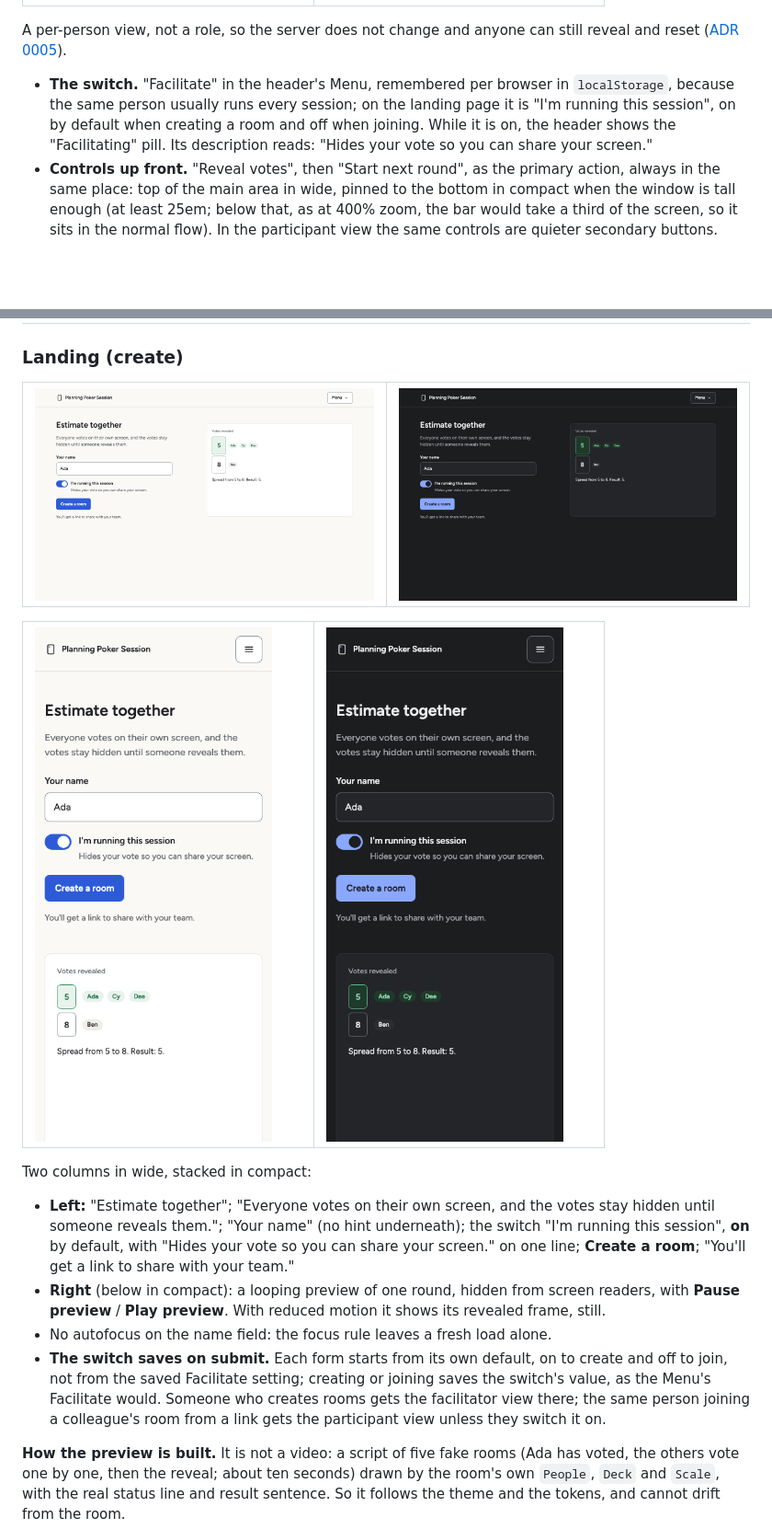
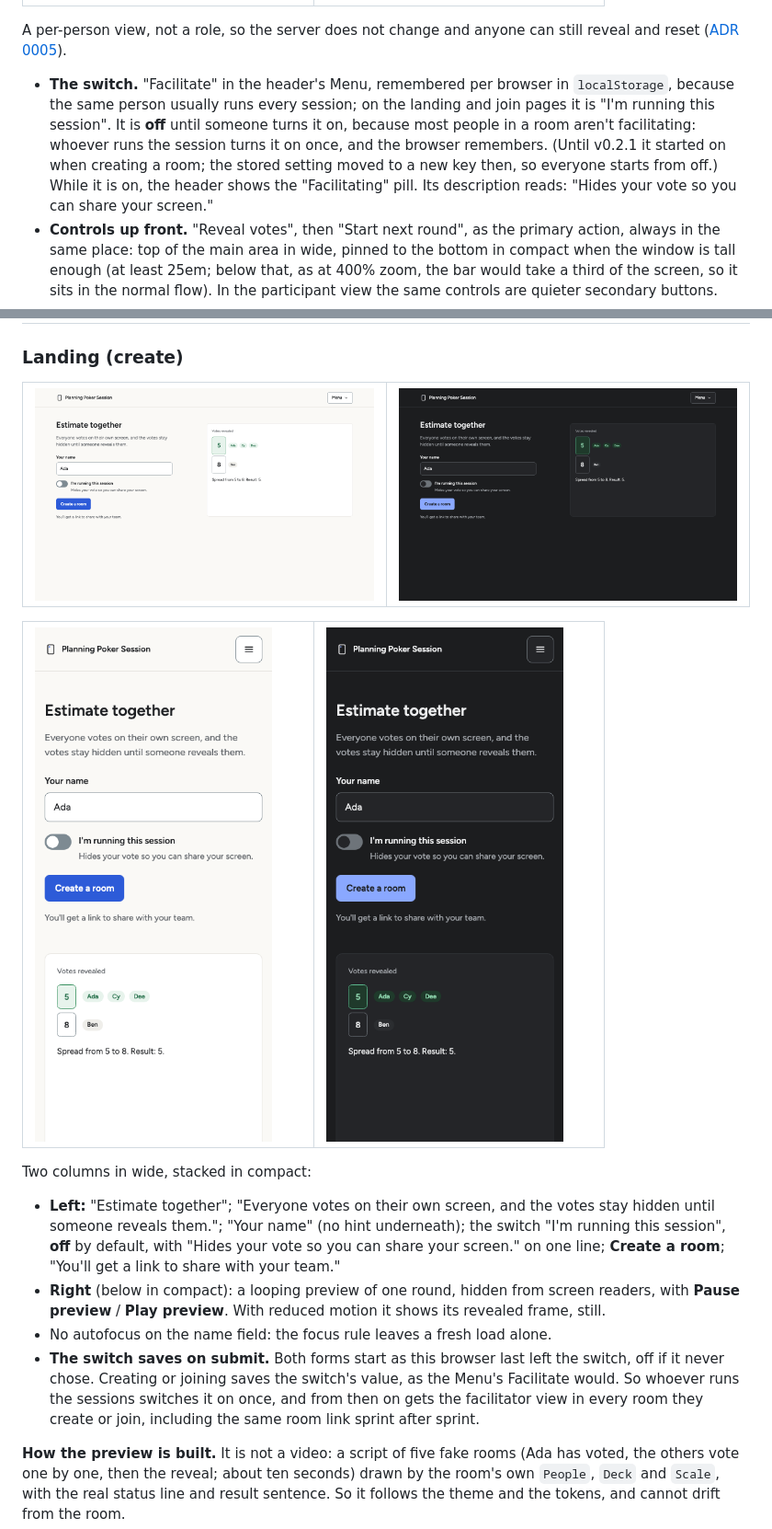
Before and after one commit to ekutnik/planning-poker, a Markdown page: docs/design.md, 2 parts joined by grey strips. Shown at 92% size. GitHub-like rendering; pictures changed too: docs/design/landing-compact-dark.png, docs/design/landing-compact-light.png, docs/design/landing-wide-dark.png; blank space fills up the shorter version.

Commit message:
feat(web): "I'm running this session" is off until someone turns it on (#76)

```diff
--- a/docs/design.md
+++ b/docs/design.md
@@ -200,7 +200,7 @@ The room's `h1`, styled quiet (15 px, Quiet). "Waiting for Ben and Cy. Fay is aw
 
 A per-person view, not a role, so the server does not change and anyone can still reveal and reset ([ADR 0005](decisions/0005-anyone-can-reveal.md)).
 
-- **The switch.** "Facilitate" in the header's Menu, remembered per browser in `localStorage`, because the same person usually runs every session; on the landing page it is "I'm running this session", on by default when creating a room and off when joining. While it is on, the header shows the "Facilitating" pill. Its description reads: "Hides your vote so you can share your screen."
+- **The switch.** "Facilitate" in the header's Menu, remembered per browser in `localStorage`, because the same person usually runs every session; on the landing and join pages it is "I'm running this session". It is **off** until someone turns it on, because most people in a room aren't facilitating: whoever runs the session turns it on once, and the browser remembers. (Until v0.2.1 it started on when creating a room; the stored setting moved to a new key then, so everyone starts from off.) While it is on, the header shows the "Facilitating" pill. Its description reads: "Hides your vote so you can share your screen."
 - **Controls up front.** "Reveal votes", then "Start next round", as the primary action, always in the same place: top of the main area in wide, pinned to the bottom in compact when the window is tall enough (at least 25em; below that, as at 400% zoom, the bar would take a third of the screen, so it sits in the normal flow). In the participant view the same controls are quieter secondary buttons.
 - **The controls come last in the DOM.** In compact that matches the pinned bar; in wide they sit top right but come last in keyboard order, which still follows the task (read the status, see who is in, vote, then reveal): WCAG asks for a meaningful focus order, not a strictly visual one.
 - **The status line names who is missing** ("Waiting for Ben and Cy. Fay is away.") rather than counting, because that is what the facilitator says aloud.
@@ -300,10 +300,10 @@ A facilitator can nudge someone who hasn't voted, so nobody has to say a name al
 
 Two columns in wide, stacked in compact:
 
-- **Left:** "Estimate together"; "Everyone votes on their own screen, and the votes stay hidden until someone reveals them."; "Your name" (no hint underneath); the switch "I'm running this session", **on** by default, with "Hides your vote so you can share your screen." on one line; **Create a room**; "You'll get a link to share with your team."
+- **Left:** "Estimate together"; "Everyone votes on their own screen, and the votes stay hidden until someone reveals them."; "Your name" (no hint underneath); the switch "I'm running this session", **off** by default, with "Hides your vote so you can share your screen." on one line; **Create a room**; "You'll get a link to share with your team."
 - **Right** (below in compact): a looping preview of one round, hidden from screen readers, with **Pause preview** / **Play preview**. With reduced motion it shows its revealed frame, still.
 - No autofocus on the name field: the focus rule leaves a fresh load alone.
-- **The switch saves on submit.** Each form starts from its own default, on to create and off to join, not from the saved Facilitate setting; creating or joining saves the switch's value, as the Menu's Facilitate would. Someone who creates rooms gets the facilitator view there; the same person joining a colleague's room from a link gets the participant view unless they switch it on.
+- **The switch saves on submit.** Both forms start as this browser last left the switch, off if it never chose. Creating or joining saves the switch's value, as the Menu's Facilitate would. So whoever runs the sessions switches it on once, and from then on gets the facilitator view in every room they create or join, including the same room link sprint after sprint.
 
 **How the preview is built.** It is not a video: a script of five fake rooms (Ada has voted, the others vote one by one, then the reveal; about ten seconds) drawn by the room's own `People`, `Deck` and `Scale`, with the real status line and result sentence. So it follows the theme and the tokens, and cannot drift from the room.
 
```
Also changed, not shown: 9 other files.
